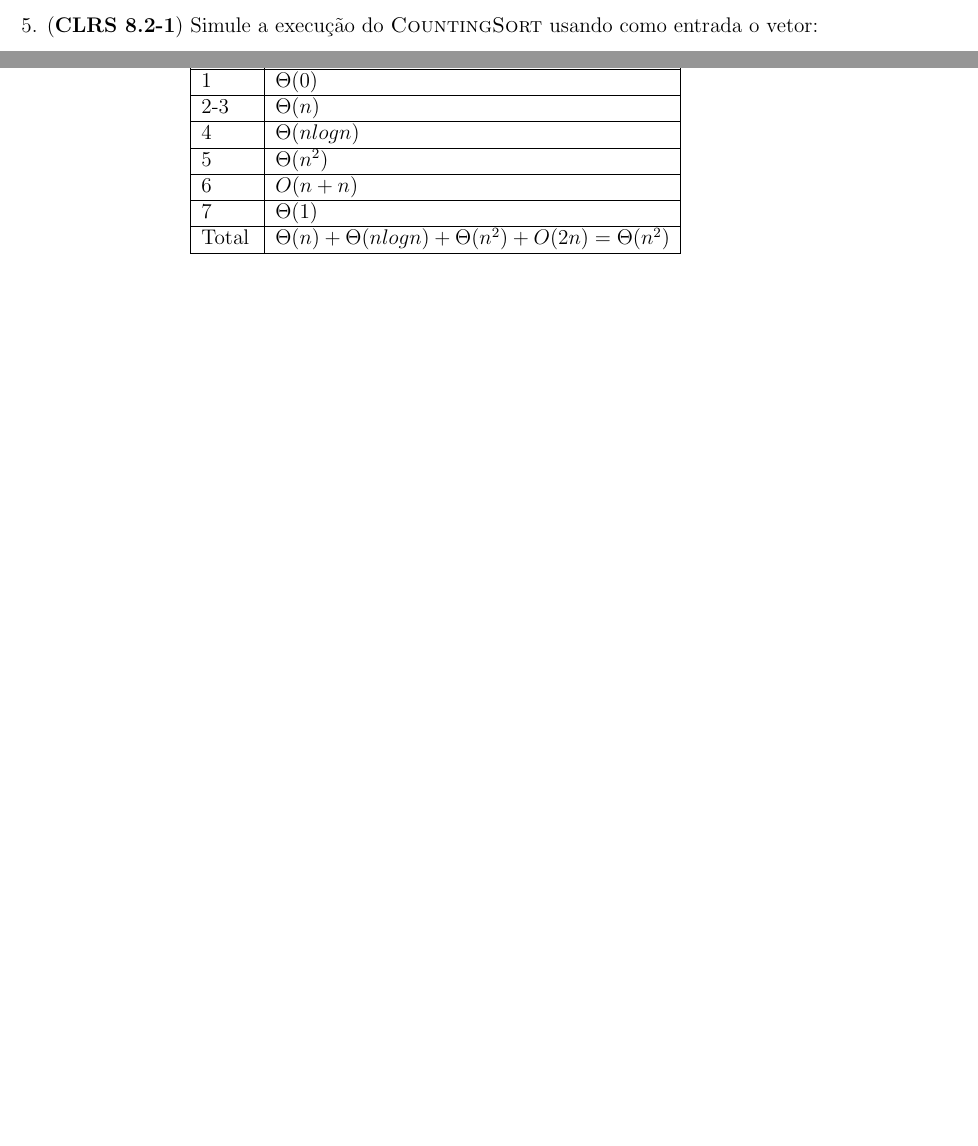
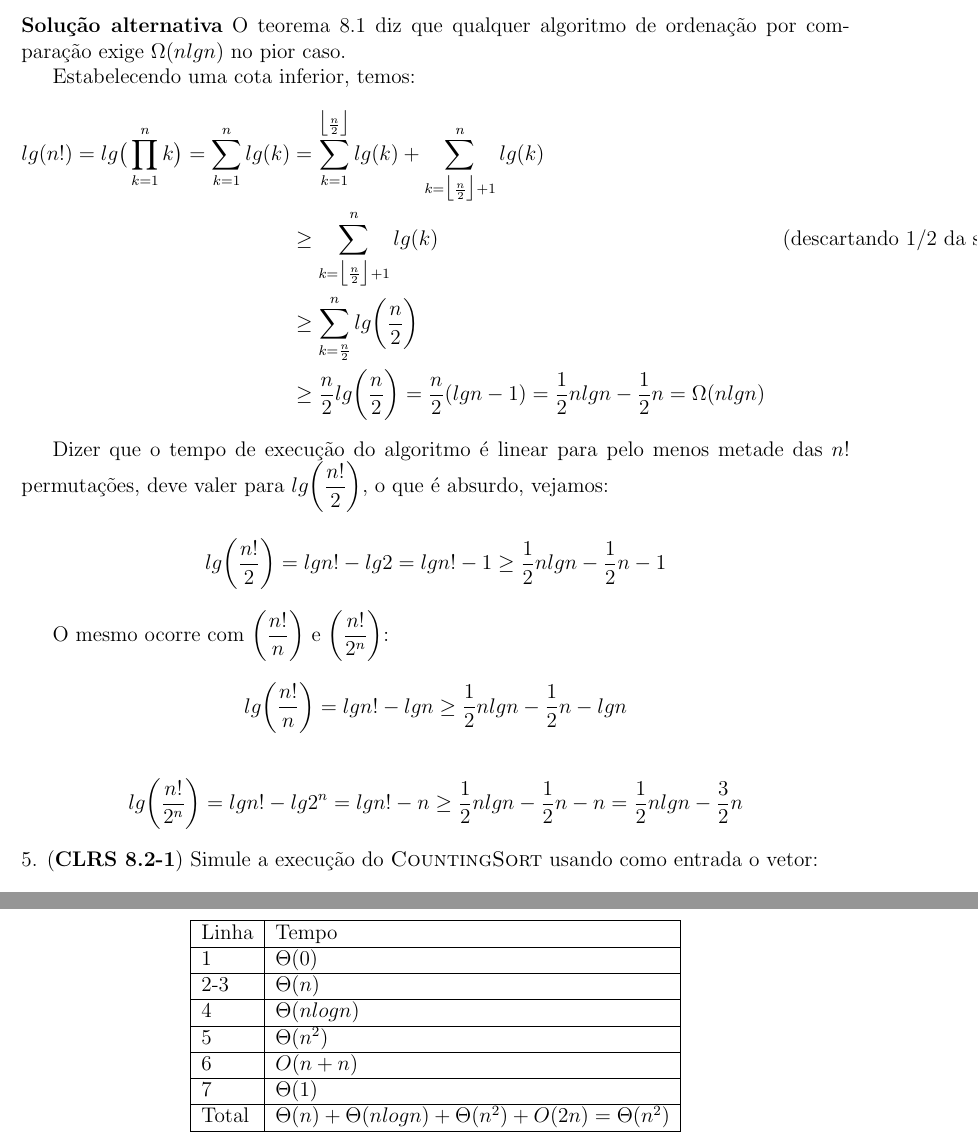
Before and after one commit to rodrigoadfaria/playground, a LaTeX document (algorithms/mac-5711-tex/main.tex, which reads algorithms/mac-5711-tex/l5/q5-04.1.tex): two parts of pages 4 and 18 of 24 before the commit and two parts of pages 4 and 19 of 25 after it, joined at a grey line, cut at the place of the change, the shorter picture padded with empty space. Compiled offline with pdfLaTeX.

Commit message:
Alternative solution for q5-4

```diff
--- /dev/null
+++ b/algorithms/mac-5711-tex/l5/q5-04.1.tex
@@ -0,0 +1,26 @@
+
+\noindent \textbf{Solução alternativa}
+O teorema 8.1 diz que qualquer algoritmo de ordenação por comparação exige $\Omega(n lg n)$ no pior caso.
+
+Estabelecendo uma cota inferior, temos:
+\begin{align*}
+lg(n!) = lg\big(\prod_{k=1}^n k\big) = \sum_{k=1}^n lg(k) &= \sum_{k=1}^{\floor{\frac{n}{2}}} lg(k) + \sum_{k=\floor{\frac{n}{2}} + 1}^n lg(k) \\
+&\geq \sum_{k=\floor{\frac{n}{2}} + 1}^n lg(k) & \text{(descartando 1/2 da soma)} \\
+&\geq \sum_{k=\frac{n}{2}}^n lg\bgfrac{n}{2} \\
+&\geq \frac{n}{2} lg\bgfrac{n}{2} = \frac{n}{2} (lgn - 1) = \frac{1}{2}nlgn - \frac{1}{2}n = \Omega(n lg n)
+\end{align*}
+
+Dizer que o tempo de execução do algoritmo é linear para pelo menos metade das $n!$ permutações, deve valer para $lg\bgfrac{n!}{2}$, o que é absurdo, vejamos:
+
+\begin{align*}
+lg\bgfrac{n!}{2} &= lgn! - lg2 = lgn! - 1 \geq \frac{1}{2}nlgn - \frac{1}{2}n - 1
+\end{align*}
+
+O mesmo ocorre com $\bgfrac{n!}{n}$ e $\bgfrac{n!}{2^n}$:
+\begin{align*}
+lg\bgfrac{n!}{n} &= lgn! - lgn \geq \frac{1}{2}nlgn - \frac{1}{2}n - lgn
+\end{align*}
+
+\begin{align*}
+lg\bgfrac{n!}{2^n} &= lgn! - lg2^n = lgn! - n \geq \frac{1}{2}nlgn - \frac{1}{2}n - n = \frac{1}{2}nlgn - \frac{3}{2}n
+\end{align*}
```
Also changed, not shown: algorithms/mac-5711-tex/main.tex (+1 -0 lines).
